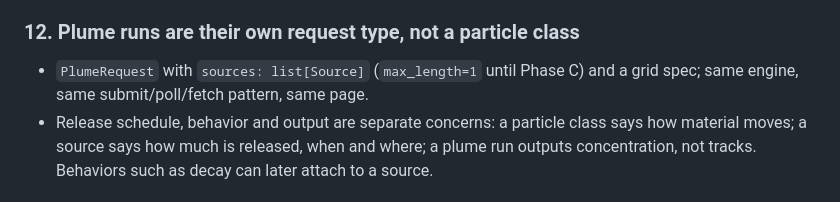
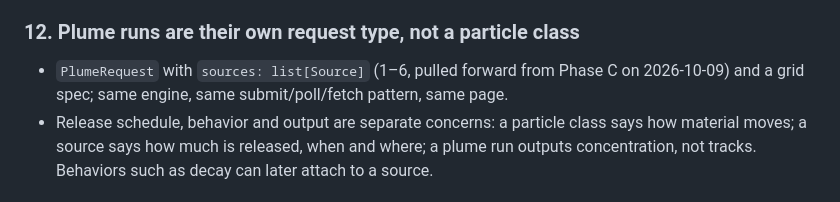
Before and after one commit to connorjmack/SSM-PT, a Markdown page: docs/plan.md, the part around the change. GitHub-like rendering.

```diff
--- a/docs/plan.md
+++ b/docs/plan.md
@@ -136,7 +136,7 @@ A web particle-tracking tool for the Salish Sea for WDFW and other semi-technica
 - The paper's theoretical Admiralty Inlet outfall (scenario TD1) is run only to compare against SSM and PLUMES output, which co-authors will share.
 
 ### 12. Plume runs are their own request type, not a particle class
-- `PlumeRequest` with `sources: list[Source]` (`max_length=1` until Phase C) and a grid spec; same engine, same submit/poll/fetch pattern, same page.
+- `PlumeRequest` with `sources: list[Source]` (1–6, pulled forward from Phase C on 2026-10-09) and a grid spec; same engine, same submit/poll/fetch pattern, same page.
 - Release schedule, behavior and output are separate concerns: a particle class says how material moves; a source says how much is released, when and where; a plume run outputs concentration, not tracks. Behaviors such as decay can later attach to a source.
 
 ### 13. Near field comes from PLUMES; this tool starts where it ends
```
Also changed, not shown: docs/architecture.md (+2 -2 lines), docs/todo.md (+3 -0 lines).
